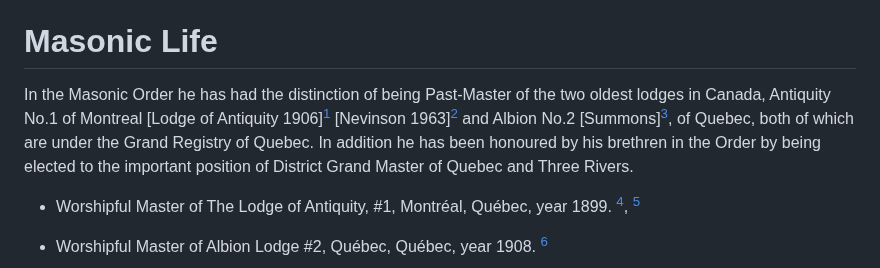
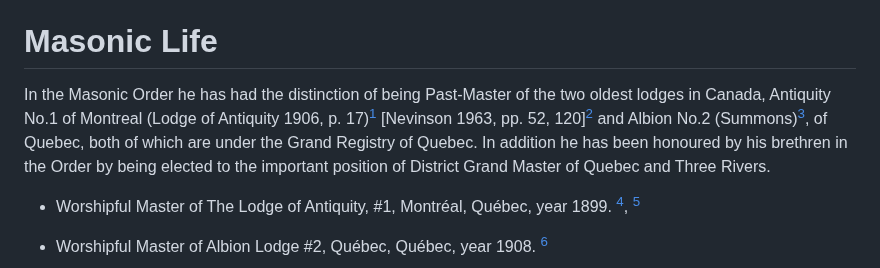
Before and after one commit to torjc01/4eSoldat, a Markdown page: wgfellows.md, the part around the change. Rendered like a GitHub page.

```diff
--- a/wgfellows.md
+++ b/wgfellows.md
@@ -104,7 +104,7 @@ Capt  RCA 2 Dec 1912
 
 # Masonic Life
 
-In the Masonic Order he has had the distinction of being Past-Master of the two oldest lodges in Canada, Antiquity No.1 of Montreal [Lodge of Antiquity 1906][^1] [Nevinson 1963][^2] and Albion No.2 [Summons][^3], of Quebec, both of which are under the Grand Registry of Quebec. In addition he has been honoured by his brethren in the Order by being elected to the important position of District Grand Master of Quebec and Three Rivers.
+In the Masonic Order he has had the distinction of being Past-Master of the two oldest lodges in Canada, Antiquity No.1 of Montreal (Lodge of Antiquity 1906, p. 17)[^1] [Nevinson 1963, pp. 52, 120][^2] and Albion No.2 (Summons)[^3], of Quebec, both of which are under the Grand Registry of Quebec. In addition he has been honoured by his brethren in the Order by being elected to the important position of District Grand Master of Quebec and Three Rivers.
 
 - Worshipful Master of The Lodge of Antiquity, #1, Montréal, Québec, year 1899. [^1], [^2]
 
```
